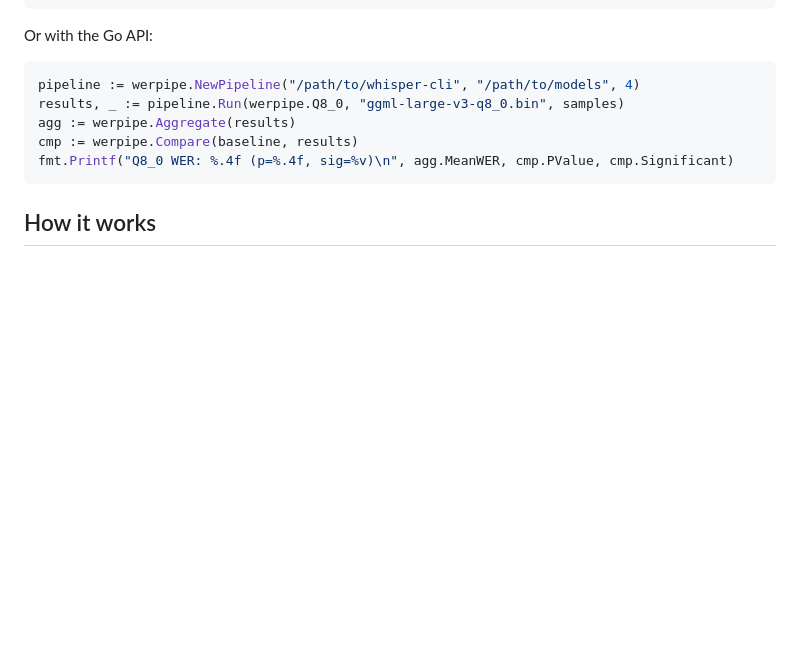
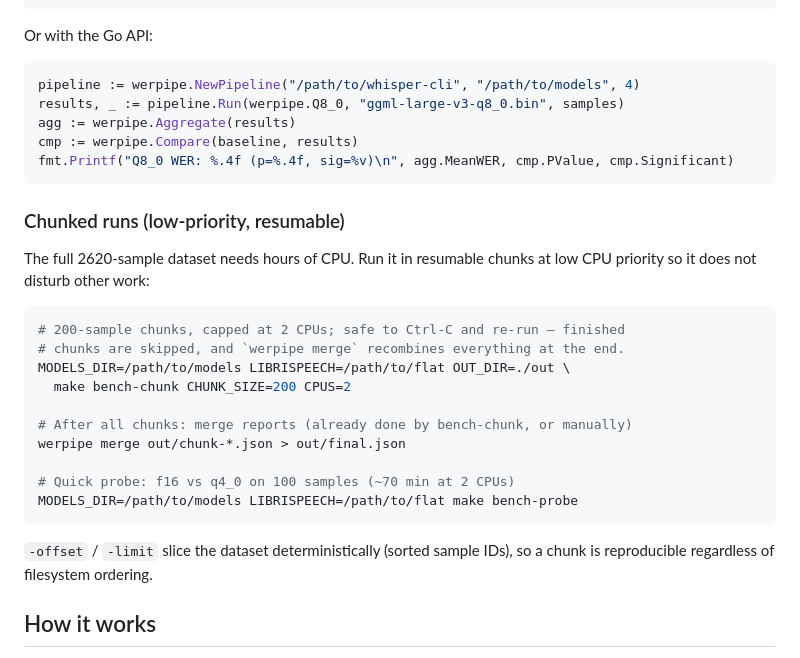
Before and after one commit to yoarajota/concept-whisper-quantization-wer-degradation, a Markdown page: README.md, the part around the change. GitHub-like rendering; blank space fills up the shorter version.

Commit message:
docs: document the chunked low-priority runs

````diff
--- a/README.md
+++ b/README.md
@@ -86,6 +86,27 @@ cmp := werpipe.Compare(baseline, results)
 fmt.Printf("Q8_0 WER: %.4f (p=%.4f, sig=%v)\n", agg.MeanWER, cmp.PValue, cmp.Significant)
 ```
 
+### Chunked runs (low-priority, resumable)
+
+The full 2620-sample dataset needs hours of CPU. Run it in resumable chunks at
+low CPU priority so it does not disturb other work:
+
+```bash
+# 200-sample chunks, capped at 2 CPUs; safe to Ctrl-C and re-run — finished
+# chunks are skipped, and `werpipe merge` recombines everything at the end.
+MODELS_DIR=/path/to/models LIBRISPEECH=/path/to/flat OUT_DIR=./out \
+  make bench-chunk CHUNK_SIZE=200 CPUS=2
+
+# After all chunks: merge reports (already done by bench-chunk, or manually)
+werpipe merge out/chunk-*.json > out/final.json
+
+# Quick probe: f16 vs q4_0 on 100 samples (~70 min at 2 CPUs)
+MODELS_DIR=/path/to/models LIBRISPEECH=/path/to/flat make bench-probe
+```
+
+`-offset` / `-limit` slice the dataset deterministically (sorted sample IDs), so a
+chunk is reproducible regardless of filesystem ordering.
+
 ## How it works
 
 The `werpipe` package [E-003] wraps whisper.cpp via `os/exec`, normalises output,
````
